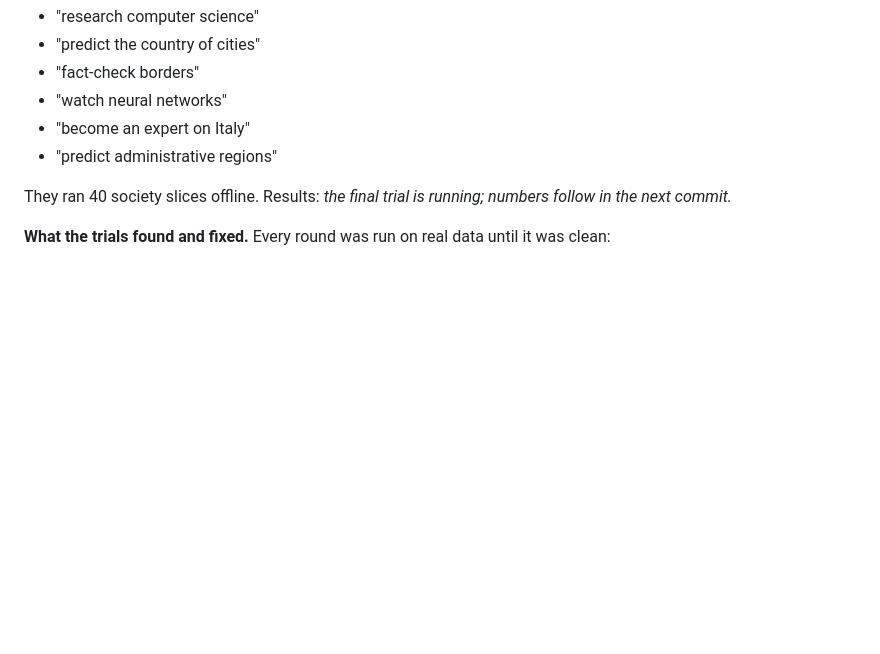
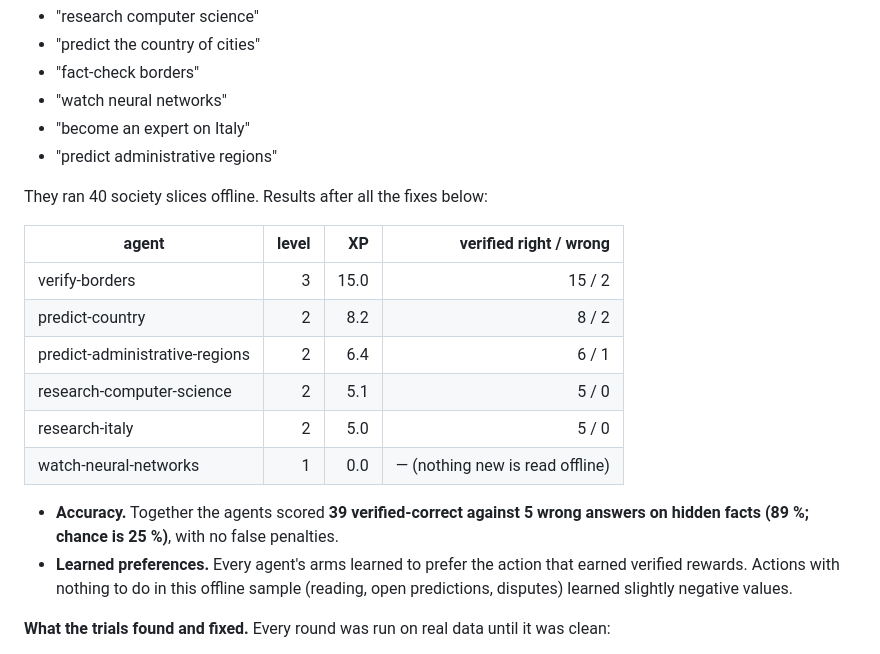
Before and after one commit to Blazeffect83/Blazeffect83, a Markdown page: polymath/docs/VERIFICATION.md, the part around the change. Rendered like a GitHub page; blank space fills up the shorter version.

Commit message:
VERIFICATION: final agent society trial (39/44 verified correct, no false penalties)
Co-Authored-By: Claude Opus 5.5 <noreply@anthropic.com>
Claude-Session: https://claude.ai/code/session_013Hz8tHGC4sTy96rd1GqCQ8

```diff
--- a/polymath/docs/VERIFICATION.md
+++ b/polymath/docs/VERIFICATION.md
@@ -186,7 +186,22 @@ Six agents were spawned on the learning copy from plain directives:
 - "become an expert on Italy"
 - "predict administrative regions"
 
-They ran 40 society slices offline. Results: _the final trial is running; numbers follow in the next commit._
+They ran 40 society slices offline. Results after all the fixes below:
+
+| agent | level | XP | verified right / wrong |
+|---|---:|---:|---:|
+| verify-borders | 3 | 15.0 | 15 / 2 |
+| predict-country | 2 | 8.2 | 8 / 2 |
+| predict-administrative-regions | 2 | 6.4 | 6 / 1 |
+| research-computer-science | 2 | 5.1 | 5 / 0 |
+| research-italy | 2 | 5.0 | 5 / 0 |
+| watch-neural-networks | 1 | 0.0 | — (nothing new is read offline) |
+
+- **Accuracy.** Together the agents scored **39 verified-correct against 5 wrong answers on hidden facts
+  (89 %; chance is 25 %)**, with no false penalties.
+- **Learned preferences.** Every agent's arms learned to prefer the action that earned verified rewards.
+  Actions with nothing to do in this offline sample (reading, open predictions, disputes) learned slightly
+  negative values.
 
 **What the trials found and fixed.** Every round was run on real data until it was clean:
 
```
